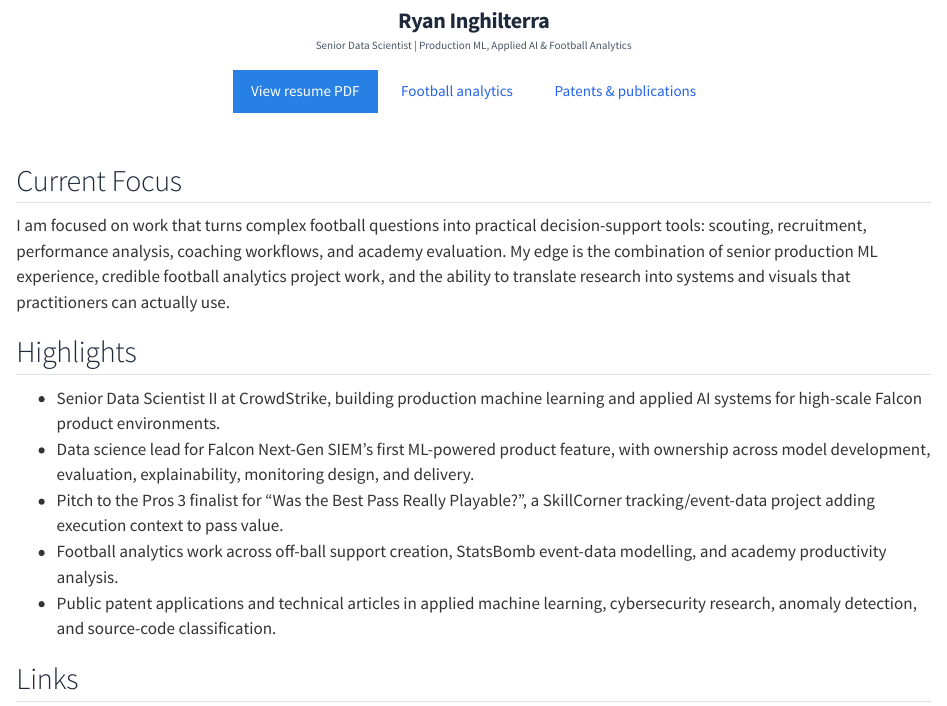
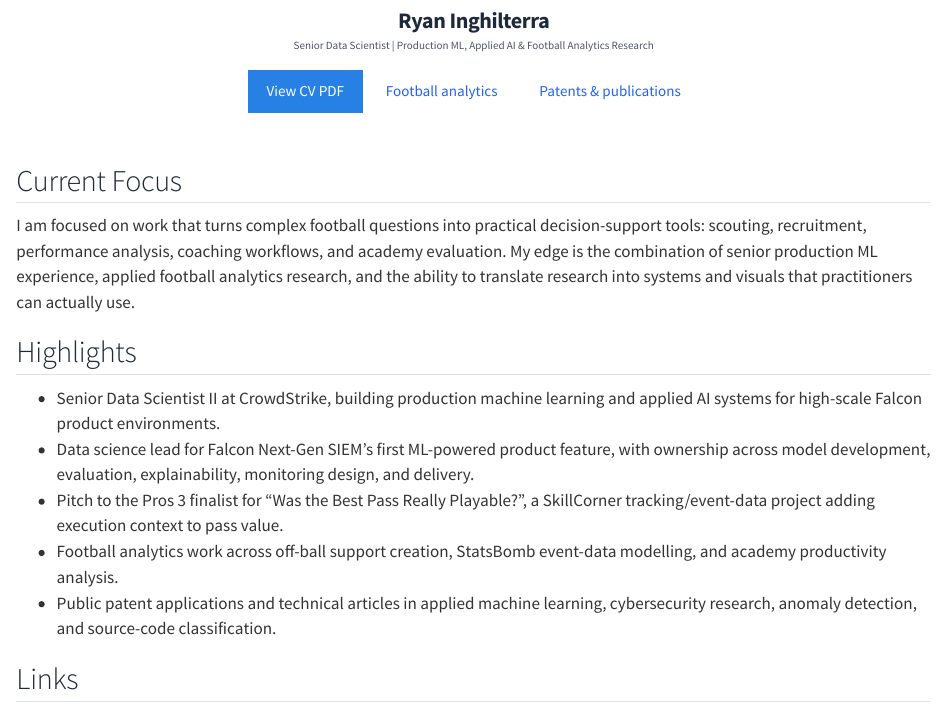
Before and after one commit to ringhilterra/ringhilterra.github.io, a Quarto document (index.qmd): the page in a window 1100 px wide, from 240 px down. Rendered offline with R 4.5, knitr and Pandoc in place of Quarto, with nearby package versions.

Commit message:
Update homepage CV wording

```diff
--- a/index.qmd
+++ b/index.qmd
@@ -12,18 +12,18 @@ page-layout: article
 # Ryan Inghilterra
 
 ::: {.hero-subtitle}
-Senior Data Scientist | Production ML, Applied AI & Football Analytics
+Senior Data Scientist | Production ML, Applied AI & Football Analytics Research
 :::
 
 ::: {.home-actions}
-[View resume PDF](assets/ryan-inghilterra-resume.pdf){.btn .btn-primary target="_blank"} [Football analytics](football-analytics.qmd){.btn .btn-outline-primary} [Patents & publications](patents-publications/){.btn .btn-outline-primary}
+[View CV PDF](assets/ryan-inghilterra-resume.pdf){.btn .btn-primary target="_blank"} [Football analytics](football-analytics.qmd){.btn .btn-outline-primary} [Patents & publications](patents-publications/){.btn .btn-outline-primary}
 :::
 
 :::
 
 ## Current Focus
 
-I am focused on work that turns complex football questions into practical decision-support tools: scouting, recruitment, performance analysis, coaching workflows, and academy evaluation. My edge is the combination of senior production ML experience, credible football analytics project work, and the ability to translate research into systems and visuals that practitioners can actually use.
+I am focused on work that turns complex football questions into practical decision-support tools: scouting, recruitment, performance analysis, coaching workflows, and academy evaluation. My edge is the combination of senior production ML experience, applied football analytics research, and the ability to translate research into systems and visuals that practitioners can actually use.
 
 ## Highlights
 
```
Also changed, not shown: docs/search.json, index.qmd (2 more changed lines), 1 other file.
